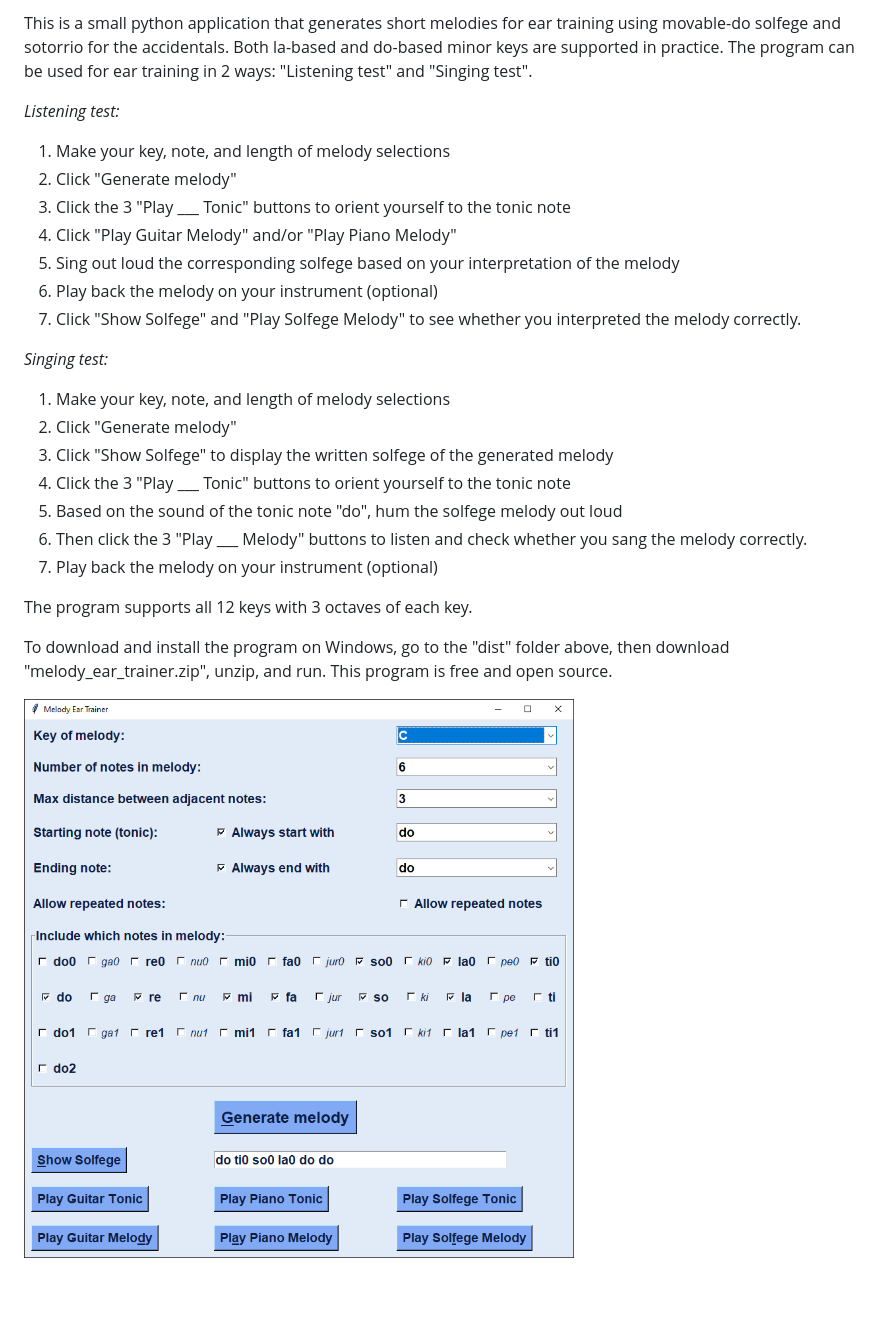
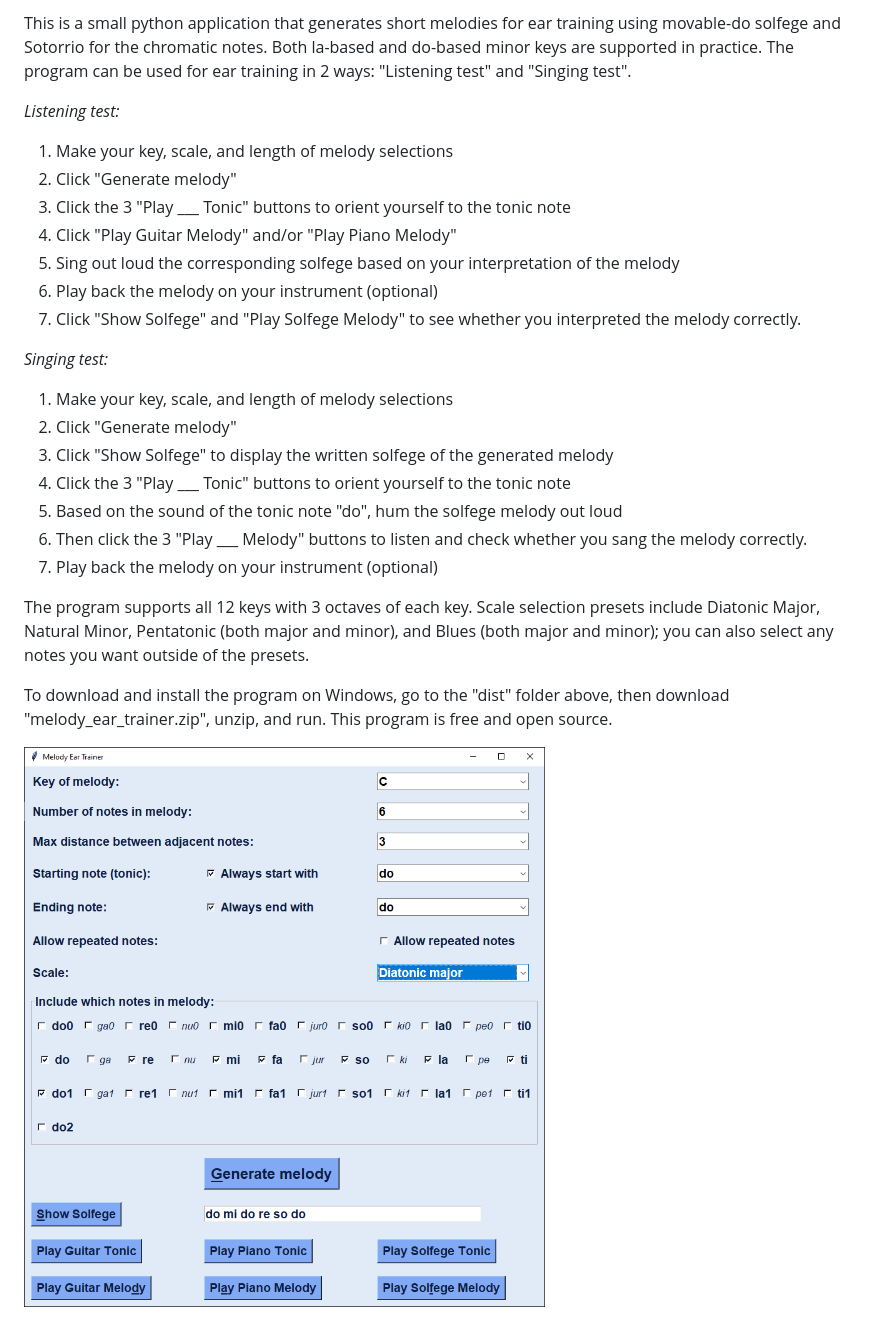
Before and after one commit to pringprong/earTraining, a Markdown page: README.md, the part around the change. GitHub-like rendering; pictures changed too: Melody_ear_trainer.png; blank space fills up the shorter version.

```diff
--- a/README.md
+++ b/README.md
@@ -1,9 +1,9 @@
-This is a small python application that generates short melodies for ear training using movable-do solfege and sotorrio for the accidentals. Both la-based and do-based minor keys are supported in practice.
+This is a small python application that generates short melodies for ear training using movable-do solfege and Sotorrio for the chromatic notes. Both la-based and do-based minor keys are supported in practice.
 The program can be used for ear training in 2 ways: "Listening test" and "Singing test".
 
 *Listening test:*
 
-1. Make your key, note, and length of melody selections
+1. Make your key, scale, and length of melody selections
 2. Click "Generate melody"
 3. Click the 3 "Play ___ Tonic" buttons to orient yourself to the tonic note
 4. Click "Play Guitar Melody" and/or "Play Piano Melody"
@@ -13,7 +13,7 @@ The program can be used for ear training in 2 ways: "Listening test" and "Singin
 
 *Singing test:*
 
-1. Make your key, note, and length of melody selections
+1. Make your key, scale, and length of melody selections
 2. Click "Generate melody"
 3. Click "Show Solfege" to display the written solfege of the generated melody
 4. Click the 3 "Play ___ Tonic" buttons to orient yourself to the tonic note
@@ -21,7 +21,7 @@ The program can be used for ear training in 2 ways: "Listening test" and "Singin
 6. Then click the 3 "Play ___ Melody" buttons to listen and check whether you sang the melody correctly.
 7. Play back the melody on your instrument (optional)
 
-The program supports all 12 keys with 3 octaves of each key.
+The program supports all 12 keys with 3 octaves of each key. Scale selection presets include Diatonic Major, Natural Minor, Pentatonic (both major and minor), and Blues (both major and minor); you can also select any notes you want outside of the presets.
 
 To download and install the program on Windows, go to the "dist" folder above, then download "melody_ear_trainer.zip", unzip, and run. This program is free and open source.
 
```
